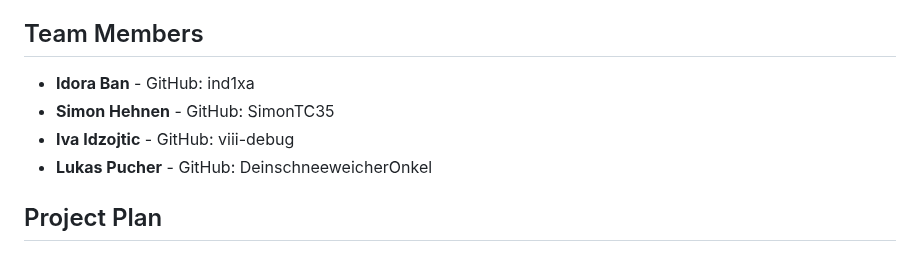
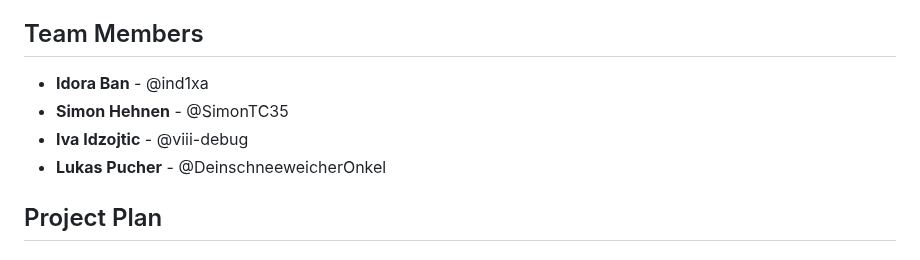
Before and after one commit to SimonTC35/CollectiveErasmus, a Markdown page: README.md, the part around the change. Drawn GitHub-style.

Commit message:
small visial change

```diff
--- a/README.md
+++ b/README.md
@@ -8,10 +8,10 @@ After implementing the base algorithm, our team will experiment with its paramet
 
 ## Team Members
 
-- **Idora Ban** - GitHub: ind1xa
-- **Simon Hehnen** - GitHub: SimonTC35
-- **Iva Idzojtic** - GitHub: viii-debug
-- **Lukas Pucher** - GitHub: DeinschneeweicherOnkel
+- **Idora Ban** - @ind1xa
+- **Simon Hehnen** - @SimonTC35
+- **Iva Idzojtic** - @viii-debug
+- **Lukas Pucher** - @DeinschneeweicherOnkel
 
 ## Project Plan
 
```
